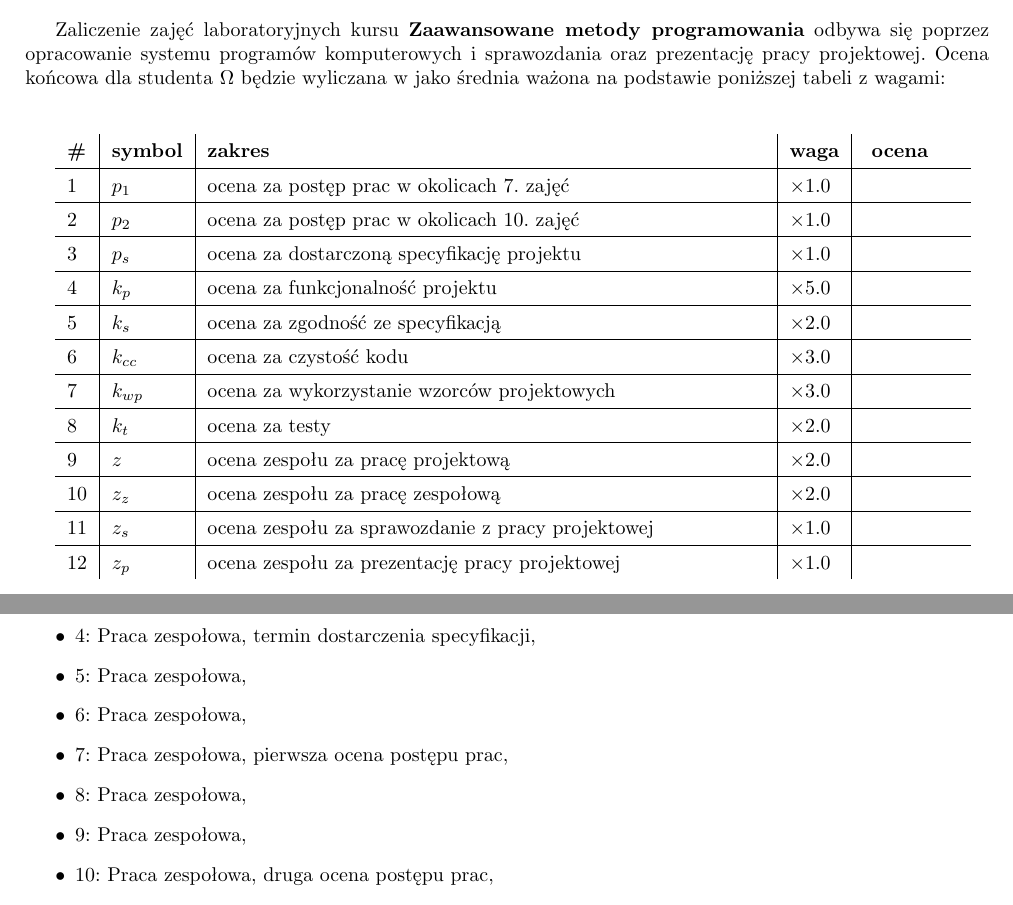
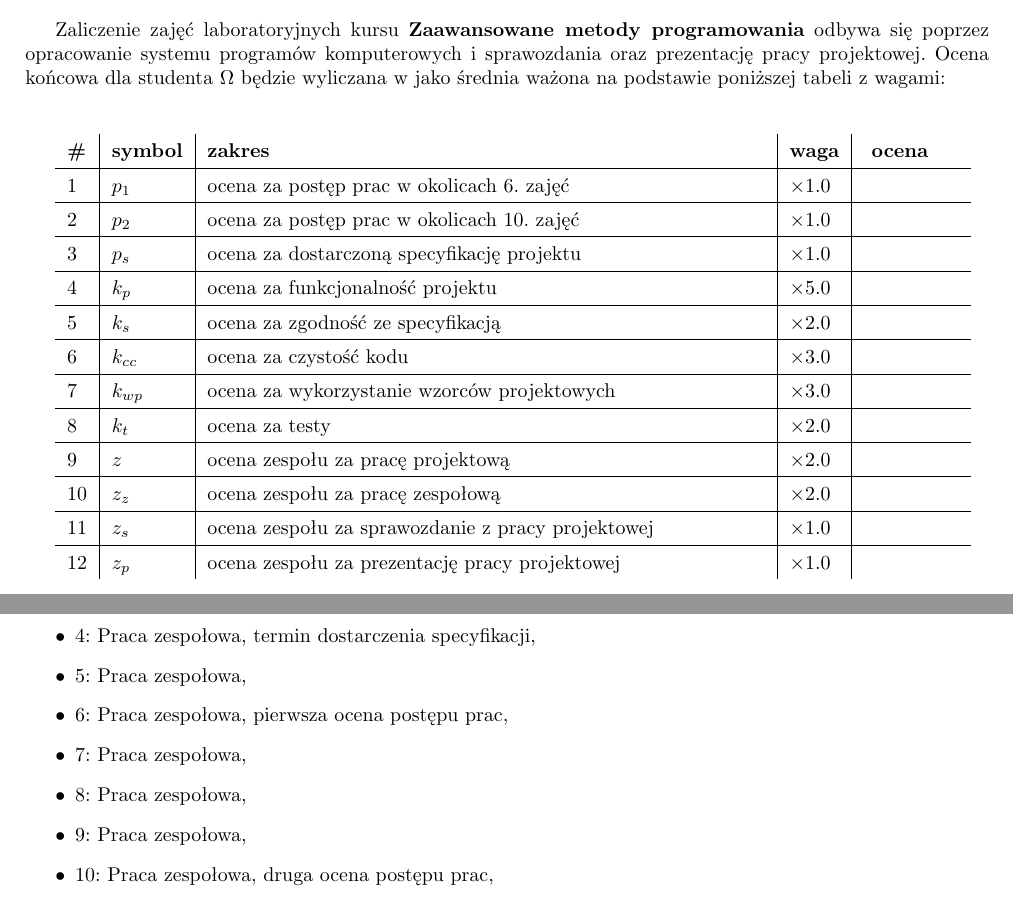
Before and after one commit to krzysztofrewak/pwsz-inf-resources, a LaTeX document (s6-pam-zmp/laboratoria/zasady zaliczenia.tex): two parts of pages 1 and 2 of 2, joined at a grey line, cut so that both start at the same text. Compiled offline with pdfLaTeX.

Commit message:
zmiany zasad zaliczeń | letni 19/20

```diff
--- a/s6-pam-zmp/laboratoria/zasady zaliczenia.tex
+++ b/s6-pam-zmp/laboratoria/zasady zaliczenia.tex
@@ -32,7 +32,7 @@
 
 	\begin{tabularx}{.95\textwidth}{l|l|X|l|l}
 		\textbf{\#} & \textbf{symbol} & \textbf{zakres} & \textbf{waga} & \textbf{ ocena \ \ \ } \\ \hline
-		1 & $p_1$ & ocena za postęp prac w okolicach 7. zajęć & $\times$1.0 \\ \hline
+		1 & $p_1$ & ocena za postęp prac w okolicach 6. zajęć & $\times$1.0 \\ \hline
 		2 & $p_2$ & ocena za postęp prac w okolicach 10. zajęć & $\times$1.0 \\ \hline
 		3 & $p_s$ & ocena za dostarczoną specyfikację projektu & $\times$1.0 \\ \hline
 		4 & $k_{p}$ & ocena za funkcjonalność projektu & $\times$5.0 \\ \hline
@@ -88,8 +88,8 @@
 		\item 3: Praca zespołowa,
 		\item 4: Praca zespołowa, termin dostarczenia specyfikacji,
 		\item 5: Praca zespołowa,
-		\item 6: Praca zespołowa,
-		\item 7: Praca zespołowa, pierwsza ocena postępu prac,
+		\item 6: Praca zespołowa, pierwsza ocena postępu prac,
+		\item 7: Praca zespołowa,
 		\item 8: Praca zespołowa,
 		\item 9: Praca zespołowa,
 		\item 10: Praca zespołowa, druga ocena postępu prac,
```
Also changed, not shown: s4-pam-ppsi/projekty/zasady.tex (+3 -3 lines), s4-pam-ppsi/wykłady/w01/w01.tex (+2 -0 lines), s6-pam-zmp/wykłady/w01/w01.tex (+2 -0 lines), s4-pam-ppsi/projekty/zasady.pdf, s4-pam-ppsi/wykłady/w01/w01.pdf, s6-pam-zmp/laboratoria/zasady zaliczenia.pdf, s6-pam-zmp/wykłady/w01/w01.pdf, s6-pam-zmp/laboratoria/zasady zaliczenia.tex (2 more changed lines).
